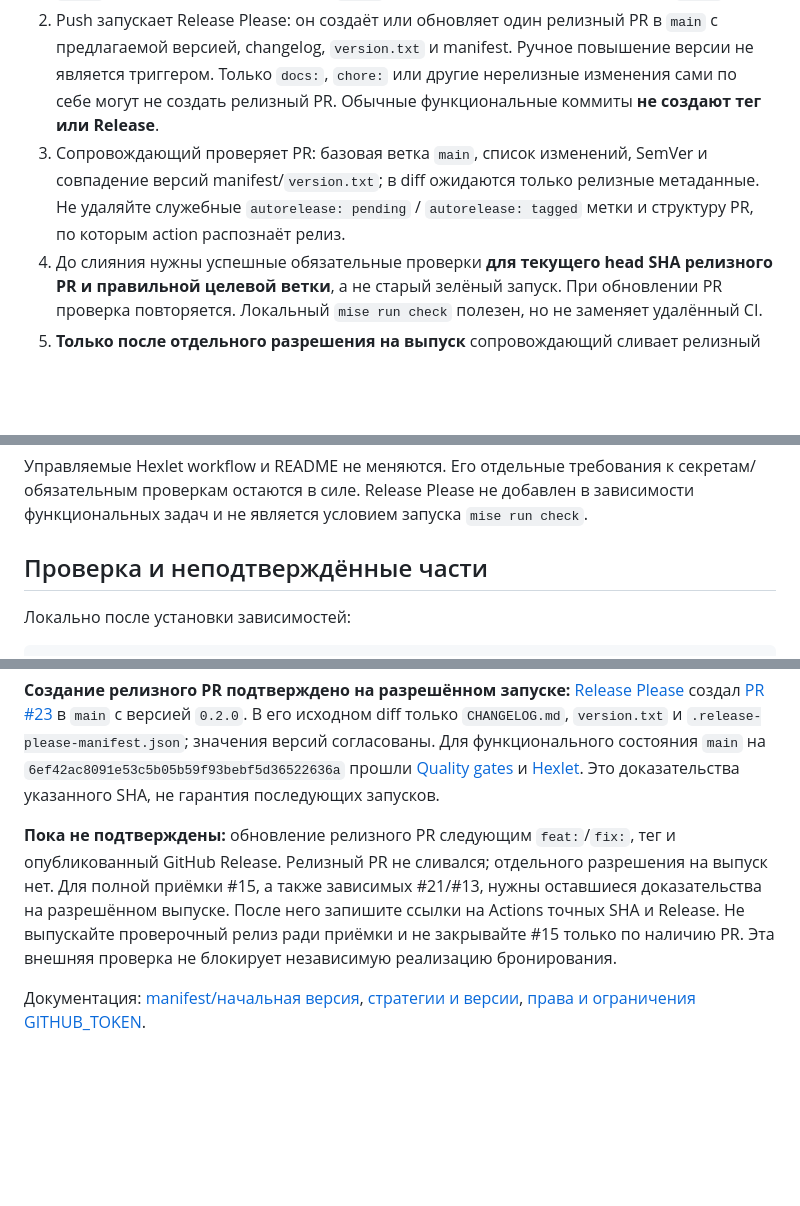
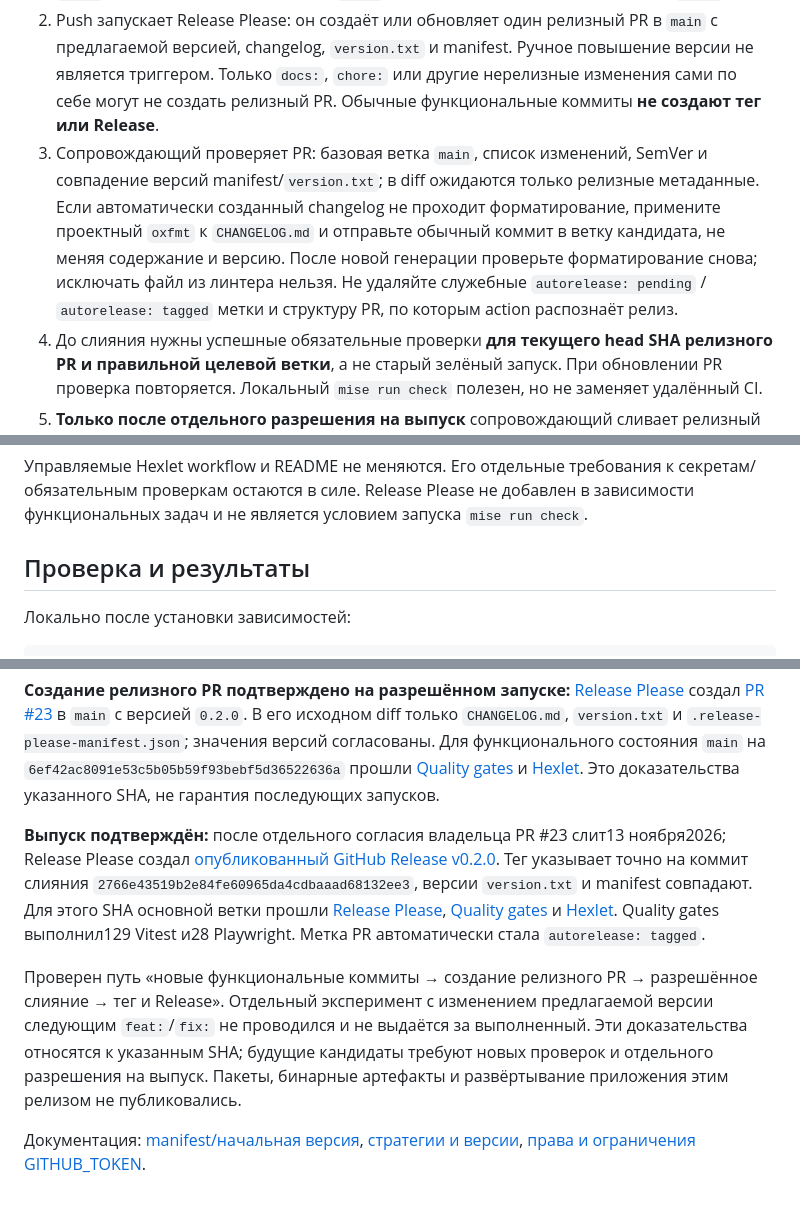
Before and after one commit to v1valasvegan/ai-for-developers-project-386, a Markdown page: docs/releases.md, 3 parts joined by grey strips. Drawn GitHub-style; blank space fills up the shorter version.

Commit message:
docs: подтвердить выпуск версии 0.2.0 (#15)

```diff
--- a/docs/releases.md
+++ b/docs/releases.md
@@ -17,7 +17,7 @@
 
 1. Сопровождающий с отдельным разрешением отправляет и сливает функциональные изменения в `main` после обязательных проверок. Коммиты — Conventional Commits: `fix:` повышает patch, `feat:` — minor, `!` / `BREAKING CHANGE:` — major (включая переход с `0.x` на `1.0.0`). Например, после исходных `0.1.0` обычная новая функция предлагает `0.2.0`.
 2. Push запускает Release Please: он создаёт или обновляет один релизный PR в `main` с предлагаемой версией, changelog, `version.txt` и manifest. Ручное повышение версии не является триггером. Только `docs:`, `chore:` или другие нерелизные изменения сами по себе могут не создать релизный PR. Обычные функциональные коммиты **не создают тег или Release**.
-3. Сопровождающий проверяет PR: базовая ветка `main`, список изменений, SemVer и совпадение версий manifest/`version.txt`; в diff ожидаются только релизные метаданные. Не удаляйте служебные `autorelease: pending` / `autorelease: tagged` метки и структуру PR, по которым action распознаёт релиз.
+3. Сопровождающий проверяет PR: базовая ветка `main`, список изменений, SemVer и совпадение версий manifest/`version.txt`; в diff ожидаются только релизные метаданные. Если автоматически созданный changelog не проходит форматирование, примените проектный `oxfmt` к `CHANGELOG.md` и отправьте обычный коммит в ветку кандидата, не меняя содержание и версию. После новой генерации проверьте форматирование снова; исключать файл из линтера нельзя. Не удаляйте служебные `autorelease: pending` / `autorelease: tagged` метки и структуру PR, по которым action распознаёт релиз.
 4. До слияния нужны успешные обязательные проверки **для текущего head SHA релизного PR и правильной целевой ветки**, а не старый зелёный запуск. При обновлении PR проверка повторяется. Локальный `mise run check` полезен, но не заменяет удалённый CI.
 5. **Только после отдельного разрешения на выпуск** сопровождающий сливает релизный PR. Следующий push в `main` запускает action, который создаёт соответствующие тег и опубликованный GitHub Release. Автоматического слияния, npm/crates-публикации, загрузки бинарных артефактов или развёртывания здесь нет.
 6. Результат виден в Actions → Release Please, в слитом PR, в Tags и на странице Releases репозитория. Сверьте версию, тег, SHA слияния и release notes. Также проверьте Quality gates для фактически отправленного/слитого SHA в `main`; ожидающий запуск не считается зелёным.
@@ -36,7 +36,7 @@
 
 Управляемые Hexlet workflow и README не меняются. Его отдельные требования к секретам/обязательным проверкам остаются в силе. Release Please не добавлен в зависимости функциональных задач и не является условием запуска `mise run check`.
 
-## Проверка и неподтверждённые части
+## Проверка и результаты
 
 Локально после установки зависимостей:
 
@@ -49,6 +49,8 @@ mise run check
 
 **Создание релизного PR подтверждено на разрешённом запуске:** [Release Please](https://github.com/v1valasvegan/ai-for-developers-project-386/actions/runs/43389755996) создал [PR #23](https://github.com/v1valasvegan/ai-for-developers-project-386/pull/23) в `main` с версией `0.2.0`. В его исходном diff только `CHANGELOG.md`, `version.txt` и `.release-please-manifest.json`; значения версий согласованы. Для функционального состояния `main` на `6ef42ac8091e53c5b05b59f93bebf5d36522636a` прошли [Quality gates](https://github.com/v1valasvegan/ai-for-developers-project-386/actions/runs/43389756022) и [Hexlet](https://github.com/v1valasvegan/ai-for-developers-project-386/actions/runs/43389755984). Это доказательства указанного SHA, не гарантия последующих запусков.
 
-**Пока не подтверждены:** обновление релизного PR следующим `feat:`/`fix:`, тег и опубликованный GitHub Release. Релизный PR не сливался; отдельного разрешения на выпуск нет. Для полной приёмки #15, а также зависимых #21/#13, нужны оставшиеся доказательства на разрешённом выпуске. После него запишите ссылки на Actions точных SHA и Release. Не выпускайте проверочный релиз ради приёмки и не закрывайте #15 только по наличию PR. Эта внешняя проверка не блокирует независимую реализацию бронирования.
+**Выпуск подтверждён:** после отдельного согласия владельца PR #23 слит13 ноября2026; Release Please создал [опубликованный GitHub Release v0.2.0](https://github.com/v1valasvegan/ai-for-developers-project-386/releases/tag/v0.2.0). Тег указывает точно на коммит слияния `2766e43519b2e84fe60965da4cdbaaad68132ee3`, версии `version.txt` и manifest совпадают. Для этого SHA основной ветки прошли [Release Please](https://github.com/v1valasvegan/ai-for-developers-project-386/actions/runs/43397546103), [Quality gates](https://github.com/v1valasvegan/ai-for-developers-project-386/actions/runs/43397546130) и [Hexlet](https://github.com/v1valasvegan/ai-for-developers-project-386/actions/runs/43397546167). Quality gates выполнил129 Vitest и28 Playwright. Метка PR автоматически стала `autorelease: tagged`.
+
+Проверен путь «новые функциональные коммиты → создание релизного PR → разрешённое слияние → тег и Release». Отдельный эксперимент с изменением предлагаемой версии следующим `feat:`/`fix:` не проводился и не выдаётся за выполненный. Эти доказательства относятся к указанным SHA; будущие кандидаты требуют новых проверок и отдельного разрешения на выпуск. Пакеты, бинарные артефакты и развёртывание приложения этим релизом не публиковались.
 
 Документация: [manifest/начальная версия](https://github.com/googleapis/release-please/blob/main/docs/manifest-releaser.md), [стратегии и версии](https://github.com/googleapis/release-please/blob/main/docs/customizing.md), [права и ограничения GITHUB_TOKEN](https://github.com/googleapis/release-please-action#github-credentials).
```
